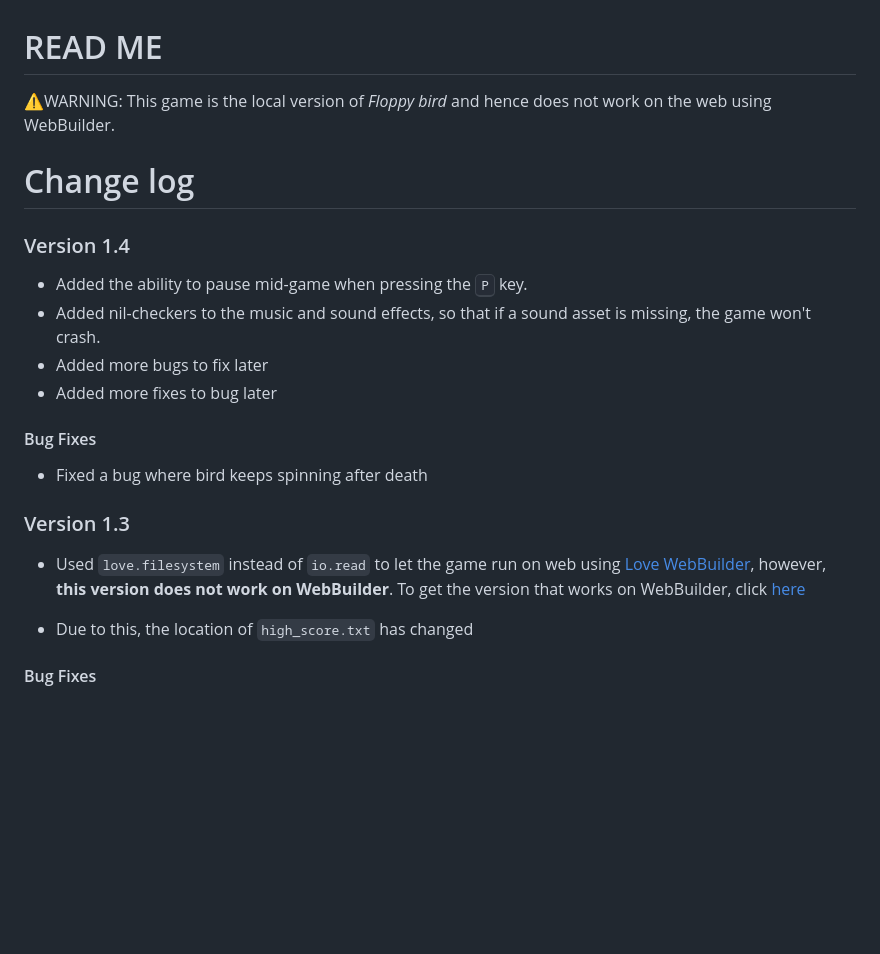
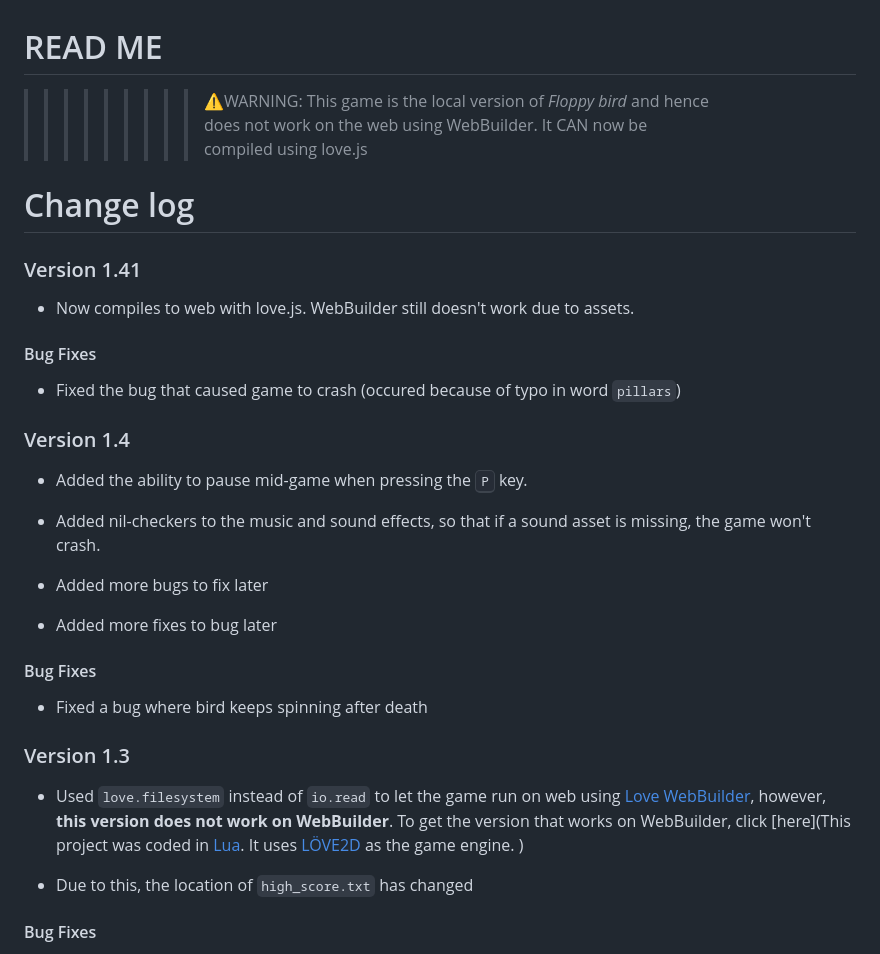
Before and after one commit to MrCheese-gif/Floppy_Bird, a Markdown page: readme.md, the part around one of its changes. Drawn GitHub-style; blank space fills up the shorter version.

```diff
--- a/readme.md
+++ b/readme.md
@@ -1,14 +1,25 @@
 # READ ME
 
-⚠️WARNING: This game is the local version of *Floppy bird* and hence does not work on the web using WebBuilder.
+> > > > > > > > > ⚠️WARNING: This game is the local version of *Floppy bird* and hence does not work on the web using WebBuilder. It CAN now be compiled using love.js
 
 # Change log
+
+### Version 1.41
+
+- Now compiles to web with love.js. WebBuilder still doesn't work due to assets.
+
+#### Bug Fixes
+
+- Fixed the bug that caused game to crash (occured because of typo in word `pillars`)
 
 ### Version 1.4
 
 - Added the ability to pause mid-game when pressing the <kbd>P</kbd> key.
+
 - Added nil-checkers to the music and sound effects, so that if a sound asset is missing, the game won't crash.
+
 - Added more bugs to fix later
+
 - Added more fixes to bug later
 
 #### Bug Fixes
@@ -17,7 +28,7 @@
 
 ### Version 1.3
 
-- Used `love.filesystem` instead of `io.read` to let the game run on web using [Love WebBuilder](https://schellingb.github.io/LoveWebBuilder/package), however, **this version does not work on WebBuilder**. To get the version that works on WebBuilder, click [here](https://www.placeholder.com)
+- Used `love.filesystem` instead of `io.read` to let the game run on web using [Love WebBuilder](https://schellingb.github.io/LoveWebBuilder/package), however, **this version does not work on WebBuilder**. To get the version that works on WebBuilder, click [here](This project was coded in [Lua](www.lua.org). It uses [LÖVE2D](https://www.love2d.org) as the game engine. )
 
 - Due to this, the location of `high_score.txt` has changed
 
```
Also changed, not shown: other parts of readme.md (+1 -1 lines).
